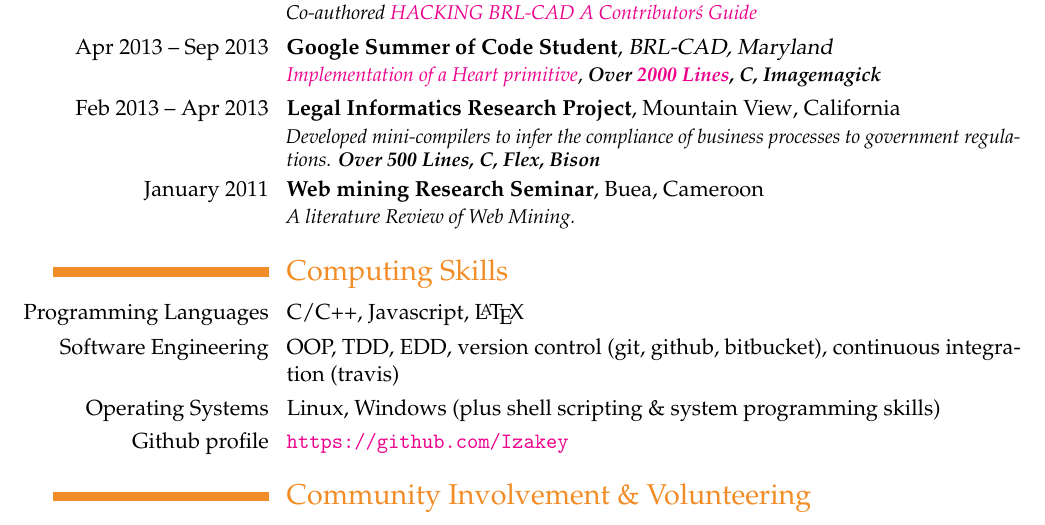
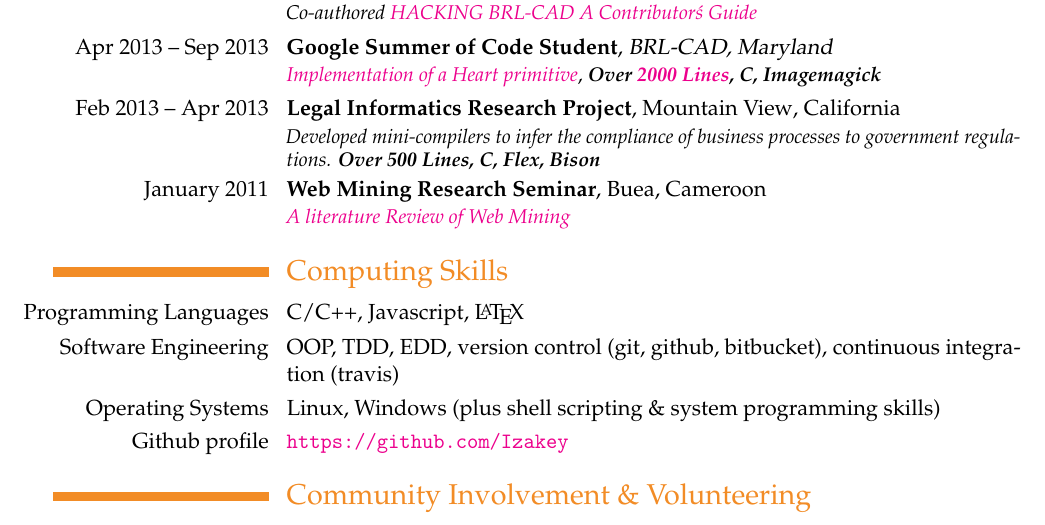
Before and after one commit to ebenezergraham/Resume, a LaTeX CV (Resume.tex): part of page 1 of 2, cut so that both start at the same text. Compiled offline with pdfLaTeX.

Commit message:
Add hyperlink to Literature Review on Github

```diff
--- a/Resume.tex
+++ b/Resume.tex
@@ -46,8 +46,8 @@
 \cventry{Feb 2013 -- Apr 2013}{Legal Informatics Research Project}{}{Mountain View}{California}{
 \textit{{Developed mini-compilers to infer the compliance of business
 processes to government regulations. }\textbf{\textit{Over 500 Lines, \textbf{C, Flex, Bison}}}}}
-\cventry{January 2011}{Web mining Research Seminar}{}{Buea}{Cameroon}{
-\textit{{A literature Review of Web Mining.}}}
+\cventry{\llap{January 2011}}{Web Mining Research Seminar}{}{Buea}{Cameroon}{
+\textit{\href{https://github.com/Izakey/web-mining/blob/master/632.pdf}{A literature Review of Web Mining}}}
 \section{Computing Skills}
 \cvitem{\llap{Programming Languages}}{C/C++, Javascript, \LaTeX}
 \cvitem{Software Engineering}{OOP, TDD, EDD, version control (git, github, bitbucket), continuous integration (travis)}
```
Also changed, not shown: Resume.pdf, 1 other file.
